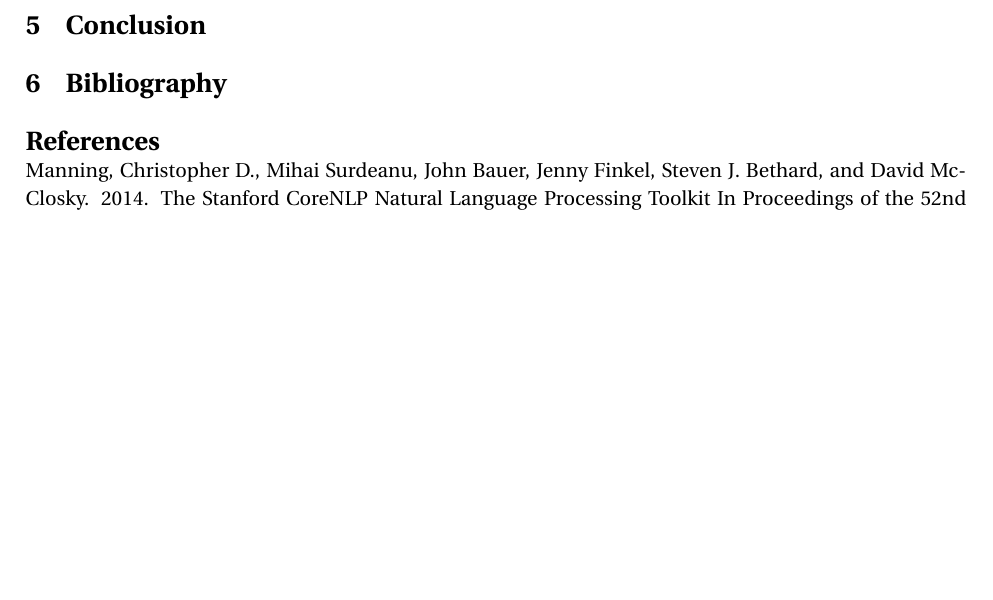
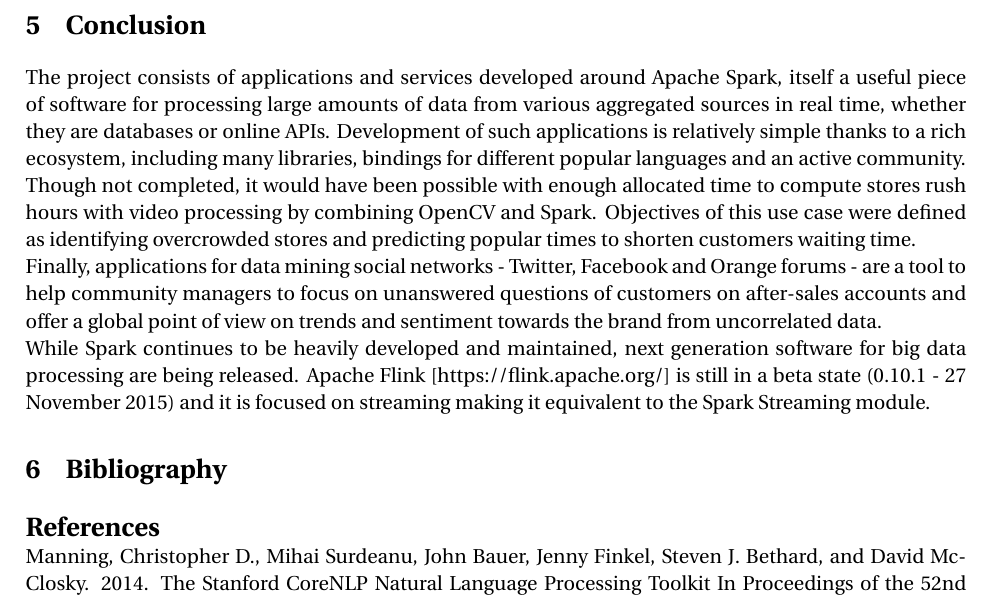
Before and after one commit to t3g7/report, a LaTeX document (main.tex): part of page 8 of 9, cut so that both start at the same text, the shorter picture padded with empty space. Compiled offline with pdfLaTeX.

Commit message:
Write conclusion

```diff
--- a/main.tex
+++ b/main.tex
@@ -266,20 +266,13 @@
 
 \section{Conclusion}
 
-% Spark, useful software for Big Data
-%  - Aggregating various sources
-%  - Many libraries available for data processing
+The project consists of applications and services developed around Apache Spark, itself a useful piece of software for processing large amounts of data from various aggregated sources in real time, whether they are databases or online APIs. Development of such applications is relatively simple thanks to a rich ecosystem, including many libraries, bindings for different popular languages and an active community.
 
-% Defining stores rush hours
-%  - Identifying overcrowded stores
-%  - Shortening customers waiting time
+Though not completed, it would have been possible with enough allocated time to compute stores rush hours with video processing by combining OpenCV and Spark. Objectives of this use case were defined as identifying overcrowded stores and predicting popular times to shorten customers waiting time.
 
-% Detecting issues on social networks
-%  - Helping community managers focus on unanswered questions
-%  - Sentiment towards the brand
+Finally, applications for data mining social networks - Twitter, Facebook and Orange forums - are a tool to help community managers to focus on unanswered questions of customers on after-sales accounts and offer a global point of view on trends and sentiment towards the brand from uncorrelated data.
 
-% Ouverture sur Apache Flink, next software for Big Data processing, focused on streaming, comparable to Spark Streaming
-
+While Spark continues to be heavily developed and maintained, next generation software for big data processing are being released. Apache Flink [https://flink.apache.org/] is still in a beta state (0.10.1 - 27 November 2015) and it is focused on streaming making it equivalent to the Spark Streaming module.
 
 \section{Bibliography}
 \bibliographystyle{plain}
```
